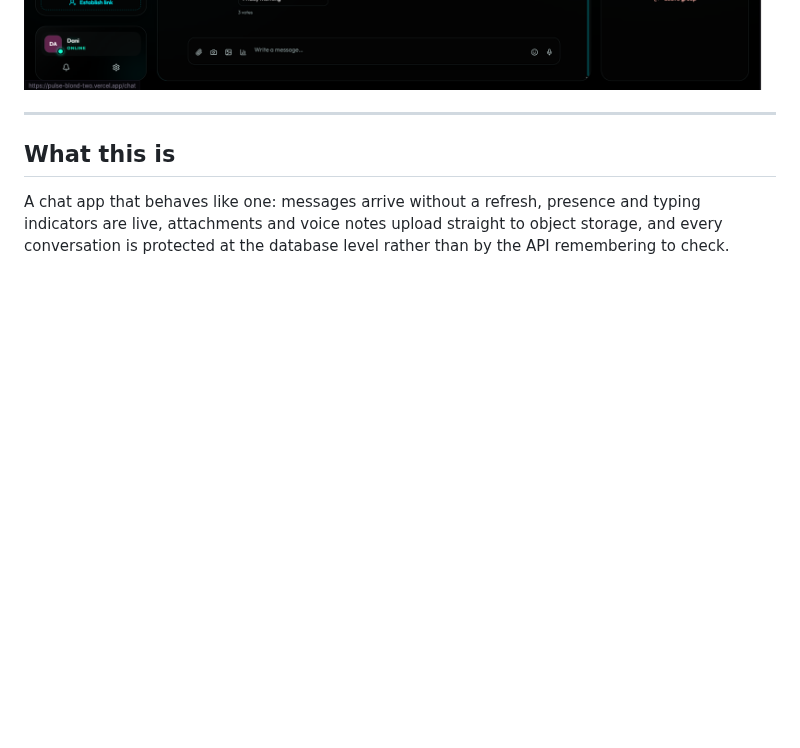
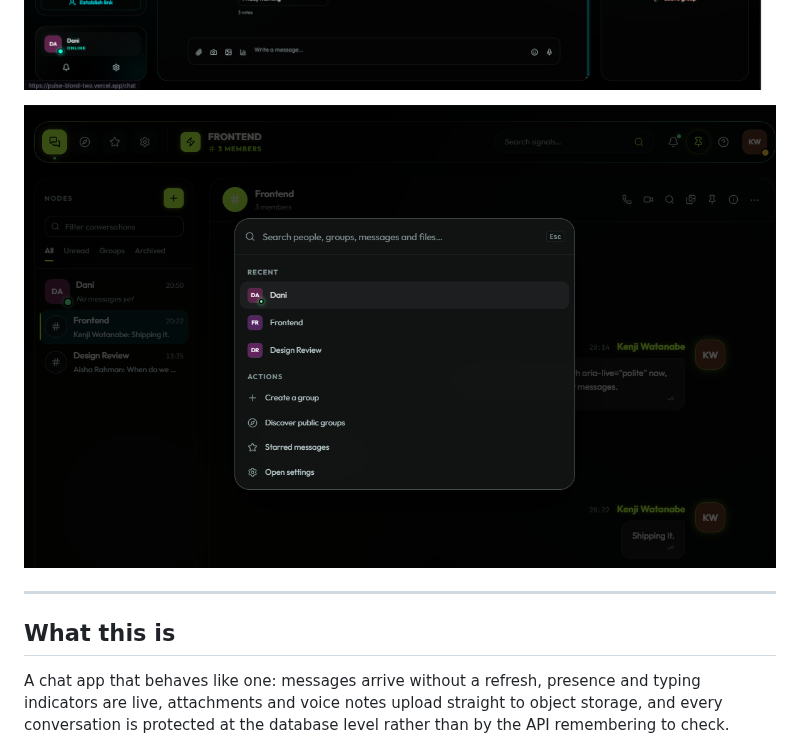
Before and after one commit to DanielPastor05/pulse, a Markdown page: README.md, the part around the change. Rendered like a GitHub page; pictures changed too: docs/screenshots/palette.png (added); blank space fills up the shorter version.

Commit message:
Recupera la captura de la paleta, con el nombre que le corresponde
Estaba en el historial y se recupero de ahi. Recortada por debajo, donde solo quedaba conversacion vacia.

Se llamaba search.png y no ensena ninguna busqueda: la paleta sale abierta y sin consulta escrita, asi que lo que se ve son las conversaciones recientes y las acciones rapidas. Renombrada a palette.png y descrita por lo que es. Un fichero llamado search.png que no ensena busqueda es una mentira pequena que dentro de tres meses se lee como un descuido.

Sigue faltando la captura que importa: la busqueda hibrida encontrando por descripcion, que es la mejor funcion del proyecto y no se ve en ninguna imagen.

```diff
--- a/README.md
+++ b/README.md
@@ -23,6 +23,8 @@ Next.js 15 (App Router), React 19, TypeScript, Prisma, Supabase, Tailwind v4.
 
 
 ![Pulse: a group conversation with unread counts, reactions, a quoted reply and a live poll](docs/screenshots/chat.png)
+
+![The command palette, opened with Ctrl+K: recent conversations and quick actions](docs/screenshots/palette.png)
 
 ---
 
```
